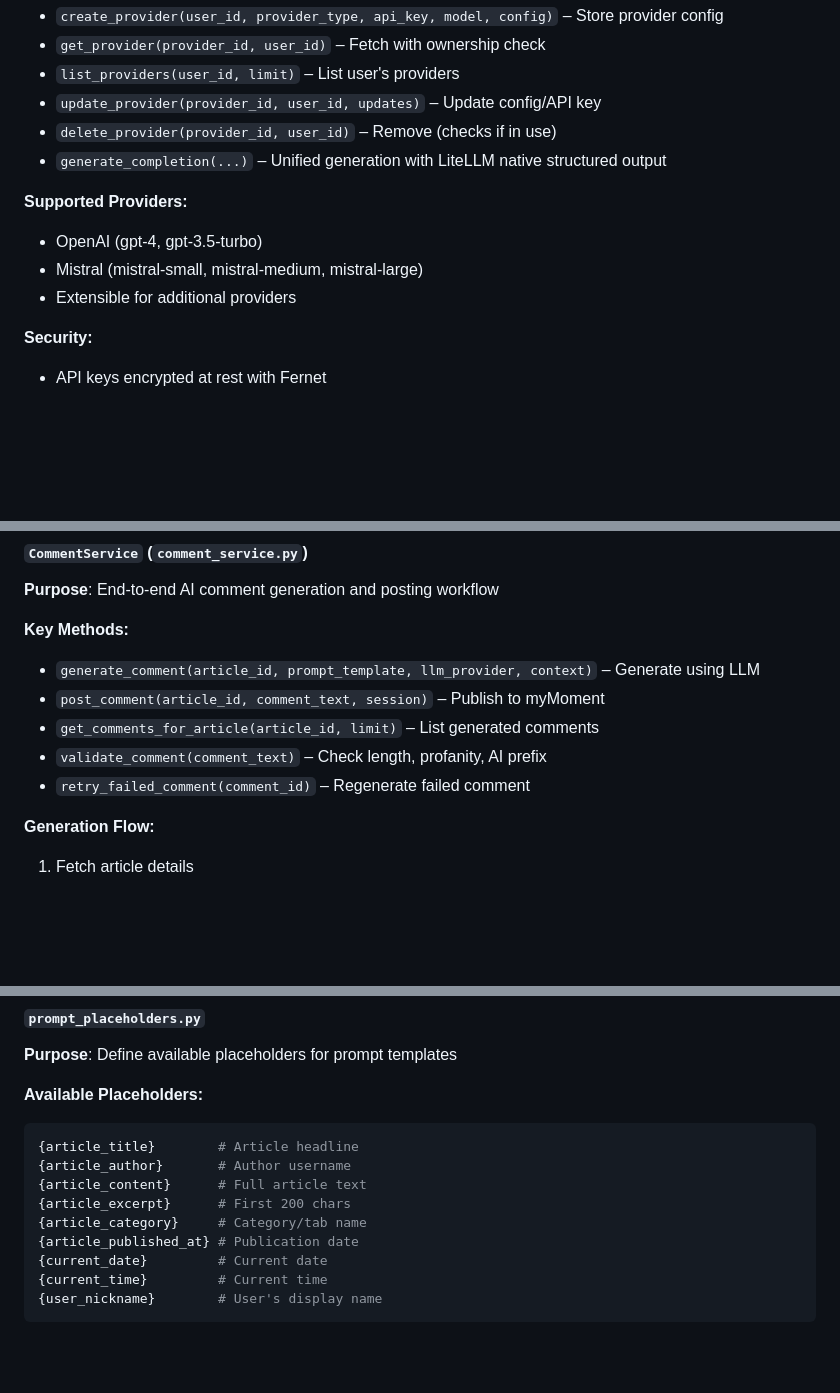
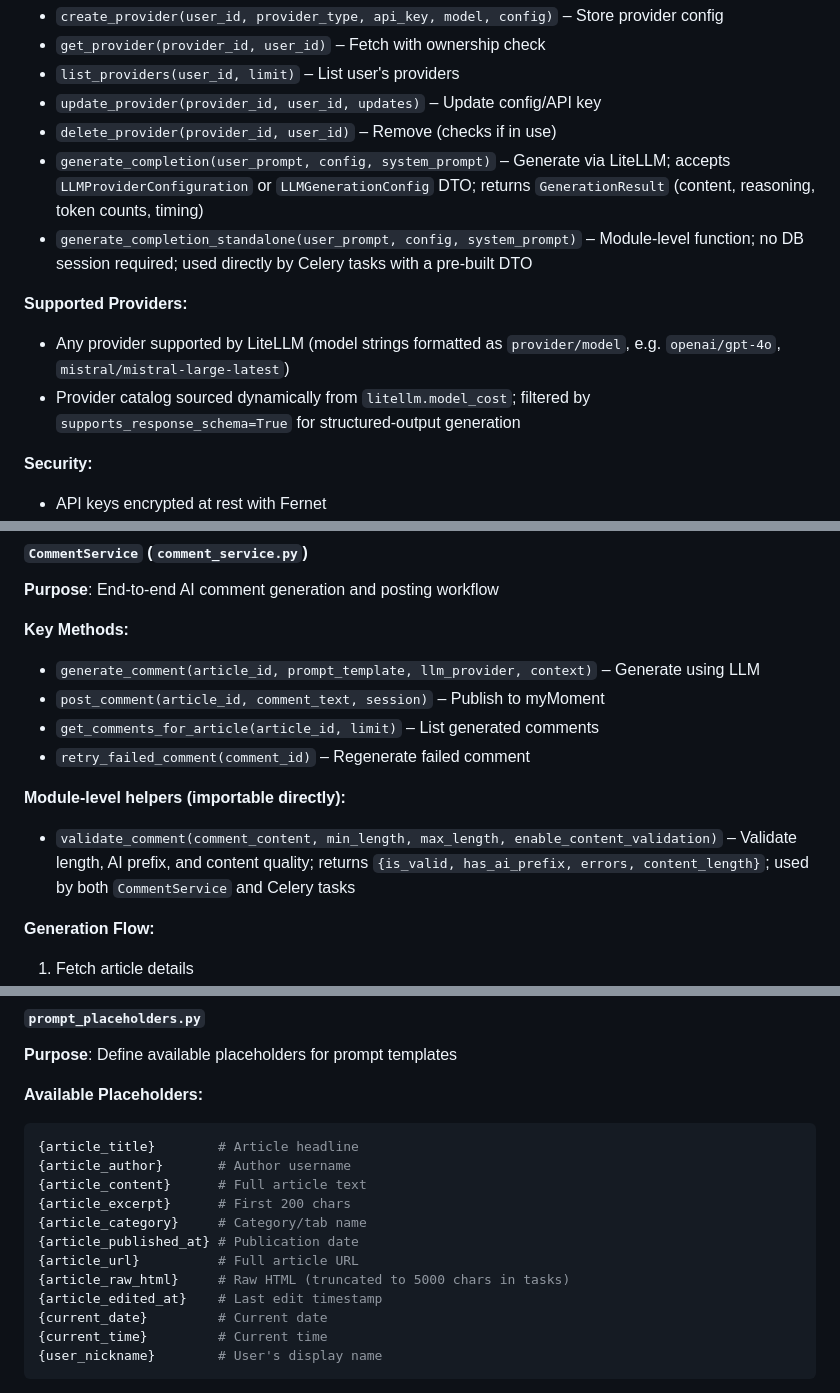
Before and after one commit to fgrng/yourMoment, a Markdown page: README_SERVICES.md, 3 parts joined by grey strips. Drawn GitHub-style; blank space fills up the shorter version.

Commit message:
Update README and AGENTS docs for LiteLLM refactor
- README: update LLM provider flexibility bullet to reflect LiteLLM's
  broad provider support (not limited to OpenAI/Mistral)
- README_SERVICES: update LLMProviderService entry — generate_completion
  now returns GenerationResult DTO; add generate_completion_standalone;
  replace hardcoded provider list with LiteLLM dynamic catalog note
- README_SERVICES: add article_url, article_raw_html, article_edited_at
  to available prompt placeholders (added in task refactor)
- README_SERVICES: extract validate_comment as module-level helper entry
- AGENTS.md (gitignored): fix CLI commands (manage.py/celery_cli.py →
  cli.py); fix tech stack (instructor → LiteLLM); add LLM generation
  DTO usage example

Co-Authored-By: Claude Sonnet 4.6 <noreply@anthropic.com>

```diff
--- a/README_SERVICES.md
+++ b/README_SERVICES.md
@@ -245,12 +245,12 @@ async with ScraperService() as scraper:
 - `list_providers(user_id, limit)` – List user's providers
 - `update_provider(provider_id, user_id, updates)` – Update config/API key
 - `delete_provider(provider_id, user_id)` – Remove (checks if in use)
-- `generate_completion(...)` – Unified generation with LiteLLM native structured output
+- `generate_completion(user_prompt, config, system_prompt)` – Generate via LiteLLM; accepts `LLMProviderConfiguration` or `LLMGenerationConfig` DTO; returns `GenerationResult` (content, reasoning, token counts, timing)
+- `generate_completion_standalone(user_prompt, config, system_prompt)` – Module-level function; no DB session required; used directly by Celery tasks with a pre-built DTO
 
 **Supported Providers:**
-- OpenAI (gpt-4, gpt-3.5-turbo)
-- Mistral (mistral-small, mistral-medium, mistral-large)
-- Extensible for additional providers
+- Any provider supported by LiteLLM (model strings formatted as `provider/model`, e.g. `openai/gpt-4o`, `mistral/mistral-large-latest`)
+- Provider catalog sourced dynamically from `litellm.model_cost`; filtered by `supports_response_schema=True` for structured-output generation
 
 **Security:**
 - API keys encrypted at rest with Fernet
@@ -302,8 +302,10 @@ async with ScraperService() as scraper:
 - `generate_comment(article_id, prompt_template, llm_provider, context)` – Generate using LLM
 - `post_comment(article_id, comment_text, session)` – Publish to myMoment
 - `get_comments_for_article(article_id, limit)` – List generated comments
-- `validate_comment(comment_text)` – Check length, profanity, AI prefix
 - `retry_failed_comment(comment_id)` – Regenerate failed comment
+
+**Module-level helpers (importable directly):**
+- `validate_comment(comment_content, min_length, max_length, enable_content_validation)` – Validate length, AI prefix, and content quality; returns `{is_valid, has_ai_prefix, errors, content_length}`; used by both `CommentService` and Celery tasks
 
 **Generation Flow:**
 1. Fetch article details
@@ -342,6 +344,9 @@ async with ScraperService() as scraper:
 {article_excerpt}      # First 200 chars
 {article_category}     # Category/tab name
 {article_published_at} # Publication date
+{article_url}          # Full article URL
+{article_raw_html}     # Raw HTML (truncated to 5000 chars in tasks)
+{article_edited_at}    # Last edit timestamp
 {current_date}         # Current date
 {current_time}         # Current time
 {user_nickname}        # User's display name
```
Also changed, not shown: README.md (+1 -1 lines).
